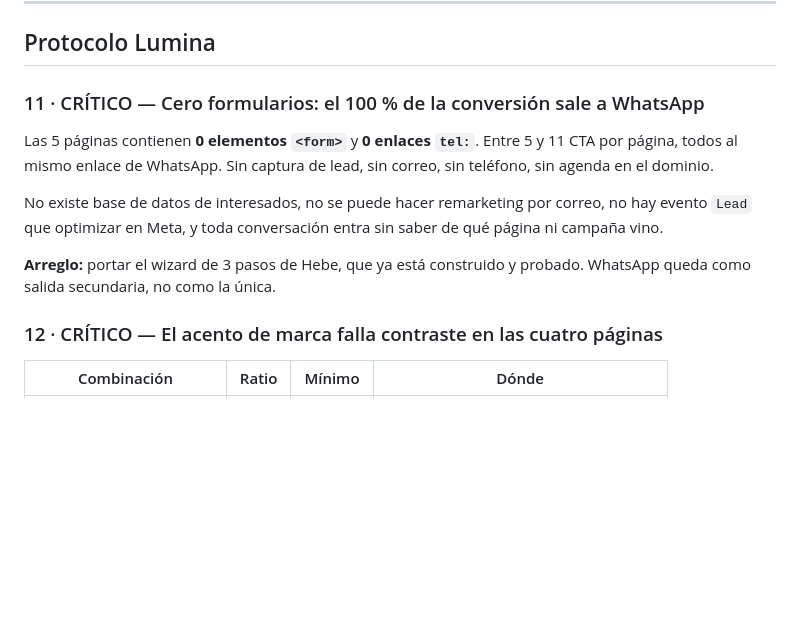
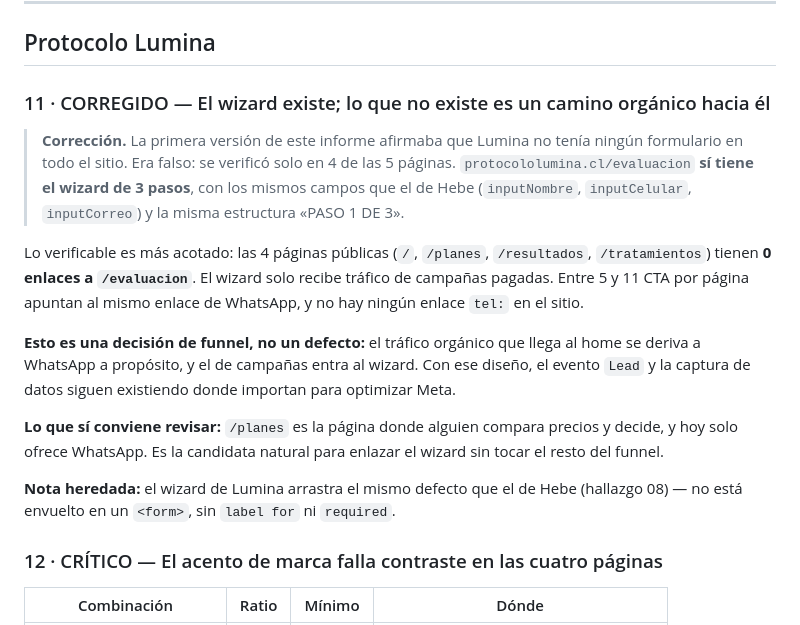
Before and after one commit to odracirnuzra10/metodo-hebe-web, a Markdown page: docs/AUDITORIA_UX_UI_HEBE_LUMINA_2026.md, the part around one of its changes. GitHub-like rendering; blank space fills up the shorter version.

```diff
--- a/docs/AUDITORIA_UX_UI_HEBE_LUMINA_2026.md
+++ b/docs/AUDITORIA_UX_UI_HEBE_LUMINA_2026.md
@@ -155,16 +156,26 @@ el plan de entrada no sea el peor negocio.
 
 ## Protocolo Lumina
 
-### 11 · CRÍTICO — Cero formularios: el 100 % de la conversión sale a WhatsApp
+### 11 · CORREGIDO — El wizard existe; lo que no existe es un camino orgánico hacia él
 
-Las 5 páginas contienen **0 elementos `<form>`** y **0 enlaces `tel:`**. Entre 5 y 11 CTA por página, todos al mismo
-enlace de WhatsApp. Sin captura de lead, sin correo, sin teléfono, sin agenda en el dominio.
+> **Corrección.** La primera versión de este informe afirmaba que Lumina no tenía ningún formulario en todo el
+> sitio. Era falso: se verificó solo en 4 de las 5 páginas. `protocololumina.cl/evaluacion` **sí tiene el wizard de
+> 3 pasos**, con los mismos campos que el de Hebe (`inputNombre`, `inputCelular`, `inputCorreo`) y la misma
+> estructura «PASO 1 DE 3».
 
-No existe base de datos de interesados, no se puede hacer remarketing por correo, no hay evento `Lead` que optimizar
-en Meta, y toda conversación entra sin saber de qué página ni campaña vino.
+Lo verificable es más acotado: las 4 páginas públicas (`/`, `/planes`, `/resultados`, `/tratamientos`) tienen
+**0 enlaces a `/evaluacion`**. El wizard solo recibe tráfico de campañas pagadas. Entre 5 y 11 CTA por página apuntan
+al mismo enlace de WhatsApp, y no hay ningún enlace `tel:` en el sitio.
 
-**Arreglo:** portar el wizard de 3 pasos de Hebe, que ya está construido y probado. WhatsApp queda como salida
-secundaria, no como la única.
+**Esto es una decisión de funnel, no un defecto:** el tráfico orgánico que llega al home se deriva a WhatsApp a
+propósito, y el de campañas entra al wizard. Con ese diseño, el evento `Lead` y la captura de datos siguen
+existiendo donde importan para optimizar Meta.
+
+**Lo que sí conviene revisar:** `/planes` es la página donde alguien compara precios y decide, y hoy solo ofrece
+WhatsApp. Es la candidata natural para enlazar el wizard sin tocar el resto del funnel.
+
+**Nota heredada:** el wizard de Lumina arrastra el mismo defecto que el de Hebe (hallazgo 08) — no está envuelto en
+un `<form>`, sin `label for` ni `required`.
 
 ### 12 · CRÍTICO — El acento de marca falla contraste en las cuatro páginas
 
```
Also changed, not shown: other parts of docs/AUDITORIA_UX_UI_HEBE_LUMINA_2026.md (+38 -7 lines).
